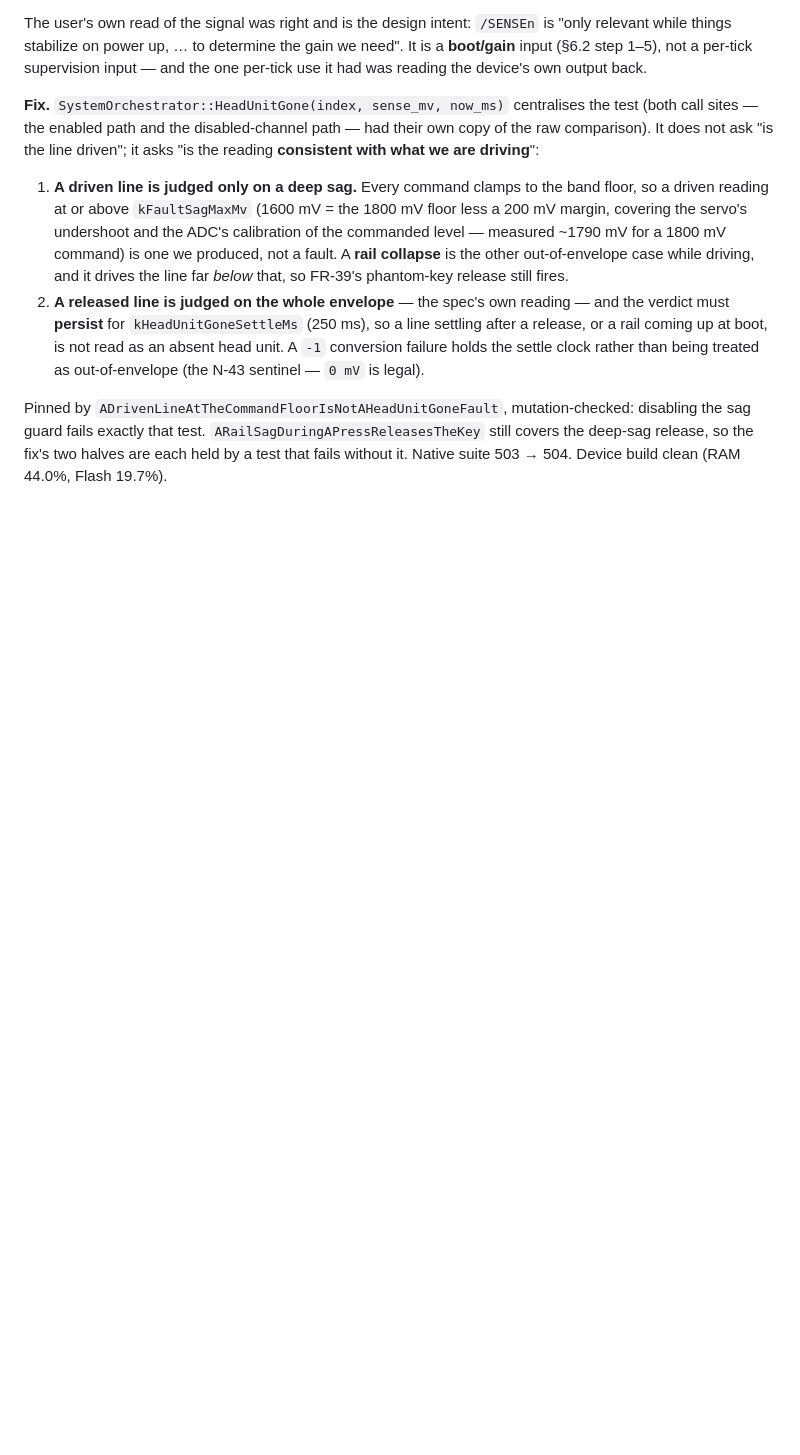
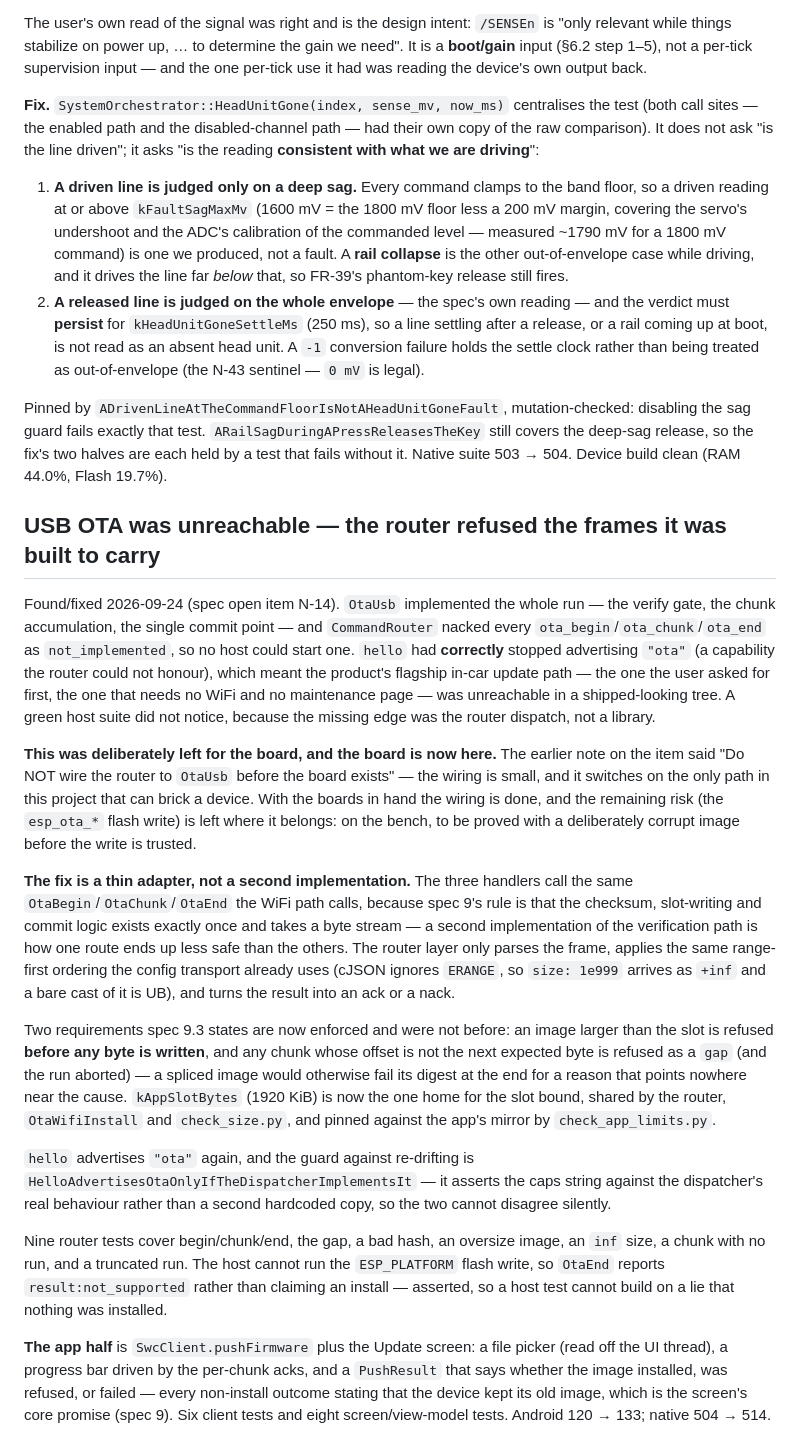
Before and after one commit to OETSolutions/swc-module, a Markdown page: code/docs/bring-up-log.md, the part around the change. GitHub-like rendering; blank space fills up the shorter version.

Commit message:
Log the USB-OTA wiring in the bring-up log
Co-Authored-By: Claude <noreply@anthropic.com>

```diff
--- a/code/docs/bring-up-log.md
+++ b/code/docs/bring-up-log.md
@@ -1281,3 +1281,57 @@ disabling the sag guard fails exactly that test. `ARailSagDuringAPressReleasesTh
 still covers the deep-sag release, so the fix's two halves are each held by a test
 that fails without it. Native suite 503 → 504. Device build clean (RAM 44.0%,
 Flash 19.7%).
+
+## USB OTA was unreachable — the router refused the frames it was built to carry
+
+Found/fixed 2026-09-24 (spec open item N-14). `OtaUsb` implemented the whole
+run — the verify gate, the chunk accumulation, the single commit point — and
+`CommandRouter` nacked every `ota_begin`/`ota_chunk`/`ota_end` as
+`not_implemented`, so no host could start one. `hello` had **correctly** stopped
+advertising `"ota"` (a capability the router could not honour), which meant the
+product's flagship in-car update path — the one the user asked for first, the one
+that needs no WiFi and no maintenance page — was unreachable in a shipped-looking
+tree. A green host suite did not notice, because the missing edge was the router
+dispatch, not a library.
+
+**This was deliberately left for the board, and the board is now here.** The
+earlier note on the item said "Do NOT wire the router to `OtaUsb` before the board
+exists" — the wiring is small, and it switches on the only path in this project
+that can brick a device. With the boards in hand the wiring is done, and the
+remaining risk (the `esp_ota_*` flash write) is left where it belongs: on the
+bench, to be proved with a deliberately corrupt image before the write is trusted.
+
+**The fix is a thin adapter, not a second implementation.** The three handlers
+call the same `OtaBegin`/`OtaChunk`/`OtaEnd` the WiFi path calls, because spec 9's
+rule is that the checksum, slot-writing and commit logic exists exactly once and
+takes a byte stream — a second implementation of the verification path is how one
+route ends up less safe than the others. The router layer only parses the frame,
+applies the same range-first ordering the config transport already uses (cJSON
+ignores `ERANGE`, so `size: 1e999` arrives as `+inf` and a bare cast of it is UB),
+and turns the result into an ack or a nack.
+
+Two requirements spec 9.3 states are now enforced and were not before: an image
+larger than the slot is refused **before any byte is written**, and any chunk
+whose offset is not the next expected byte is refused as a `gap` (and the run
+aborted) — a spliced image would otherwise fail its digest at the end for a reason
+that points nowhere near the cause. `kAppSlotBytes` (1920 KiB) is now the one home
+for the slot bound, shared by the router, `OtaWifiInstall` and `check_size.py`, and
+pinned against the app's mirror by `check_app_limits.py`.
+
+`hello` advertises `"ota"` again, and the guard against re-drifting is
+`HelloAdvertisesOtaOnlyIfTheDispatcherImplementsIt` — it asserts the caps string
+against the dispatcher's real behaviour rather than a second hardcoded copy, so
+the two cannot disagree silently.
+
+Nine router tests cover begin/chunk/end, the gap, a bad hash, an oversize image, an
+`inf` size, a chunk with no run, and a truncated run. The host cannot run the
+`ESP_PLATFORM` flash write, so `OtaEnd` reports `result:not_supported` rather than
+claiming an install — asserted, so a host test cannot build on a lie that nothing
+was installed.
+
+**The app half** is `SwcClient.pushFirmware` plus the Update screen: a file picker
+(read off the UI thread), a progress bar driven by the per-chunk acks, and a
+`PushResult` that says whether the image installed, was refused, or failed — every
+non-install outcome stating that the device kept its old image, which is the
+screen's core promise (spec 9). Six client tests and eight screen/view-model tests.
+Android 120 → 133; native 504 → 514.
```
